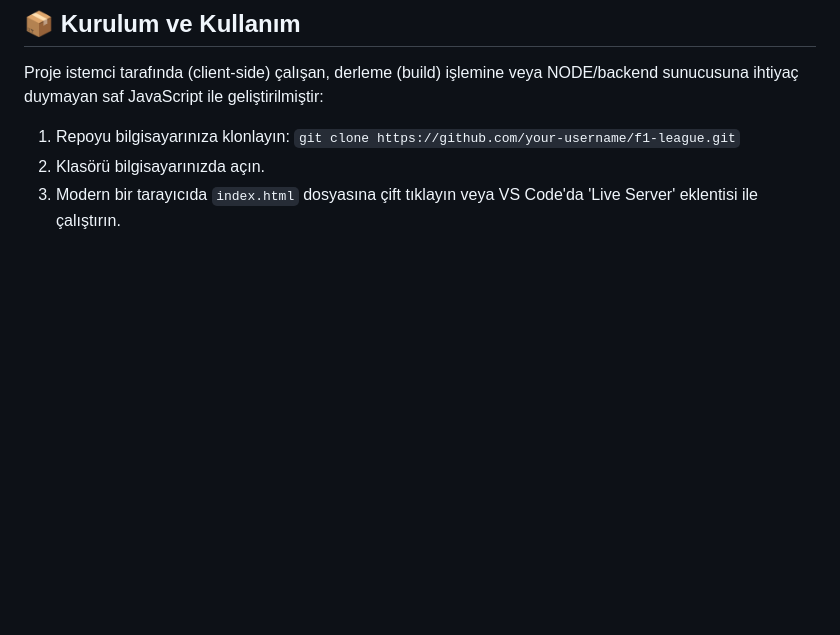
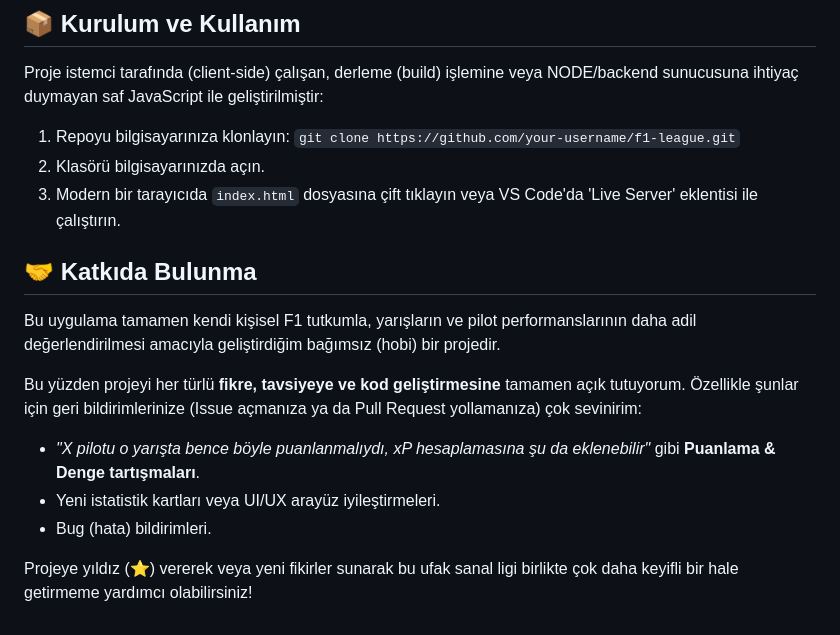
Before and after one commit to azizhb12/F1-Weekend-League, a Markdown page: README.tr.md, the part around the change. Drawn GitHub-style; blank space fills up the shorter version.

```diff
--- a/README.tr.md
+++ b/README.tr.md
@@ -76,3 +76,13 @@ Proje istemci tarafında (client-side) çalışan, derleme (build) işlemine vey
 1. Repoyu bilgisayarınıza klonlayın: `git clone https://github.com/your-username/f1-league.git`
 2. Klasörü bilgisayarınızda açın.
 3. Modern bir tarayıcıda `index.html` dosyasına çift tıklayın veya VS Code'da 'Live Server' eklentisi ile çalıştırın.
+
+## 🤝 Katkıda Bulunma
+Bu uygulama tamamen kendi kişisel F1 tutkumla, yarışların ve pilot performanslarının daha adil değerlendirilmesi amacıyla geliştirdiğim bağımsız (hobi) bir projedir.
+
+Bu yüzden projeyi her türlü **fikre, tavsiyeye ve kod geliştirmesine** tamamen açık tutuyorum. Özellikle şunlar için geri bildirimlerinize (Issue açmanıza ya da Pull Request yollamanıza) çok sevinirim:
+- *"X pilotu o yarışta bence böyle puanlanmalıydı, xP hesaplamasına şu da eklenebilir"* gibi **Puanlama & Denge tartışmaları**.
+- Yeni istatistik kartları veya UI/UX arayüz iyileştirmeleri.
+- Bug (hata) bildirimleri.
+
+Projeye yıldız (⭐️) vererek veya yeni fikirler sunarak bu ufak sanal ligi birlikte çok daha keyifli bir hale getirmeme yardımcı olabilirsiniz!
```
Also changed, not shown: README.md (+10 -0 lines).
